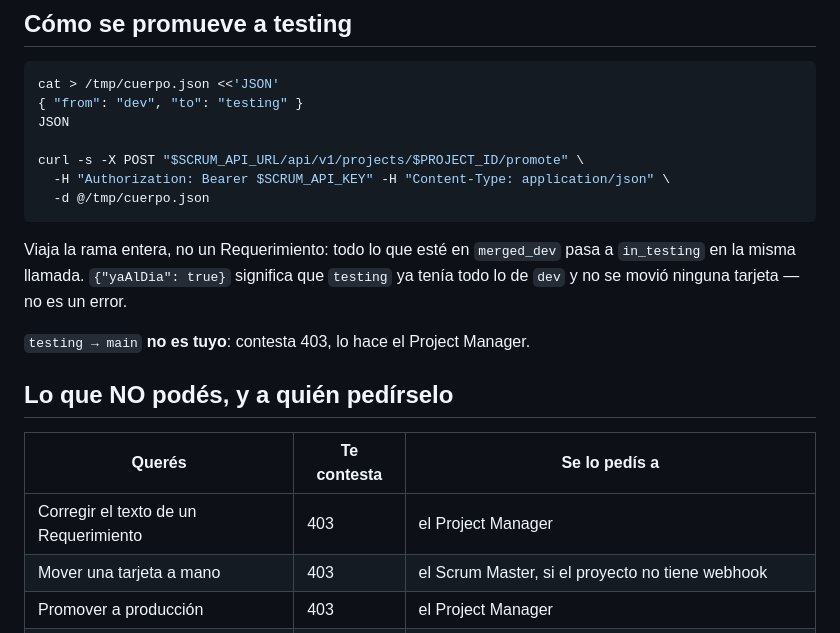
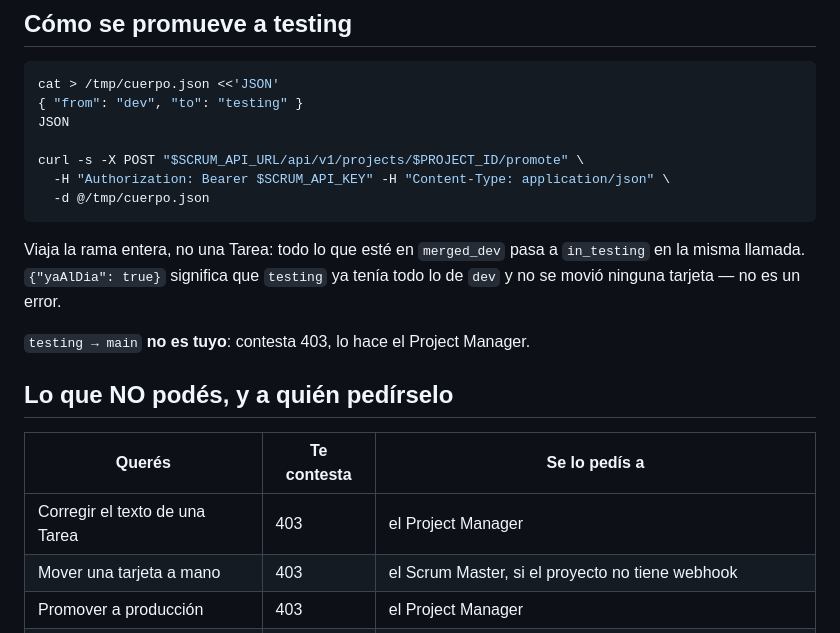
Before and after one commit to fiemcasals/Django, a Markdown page: scrumDocs/roles/qa.md, the part around one of its changes. GitHub-like rendering.

````diff
--- a/scrumDocs/roles/qa.md
+++ b/scrumDocs/roles/qa.md
@@ -166,7 +166,7 @@ curl -s -X POST "$SCRUM_API_URL/api/v1/projects/$PROJECT_ID/promote" \
   -d @/tmp/cuerpo.json
 ```
 
-Viaja la rama entera, no un Requerimiento: todo lo que esté en `merged_dev` pasa a
+Viaja la rama entera, no una Tarea: todo lo que esté en `merged_dev` pasa a
 `in_testing` en la misma llamada. `{"yaAlDia": true}` significa que `testing` ya tenía todo
 lo de `dev` y no se movió ninguna tarjeta — no es un error.
 
@@ -176,7 +176,7 @@ lo de `dev` y no se movió ninguna tarjeta — no es un error.
 
 | Querés | Te contesta | Se lo pedís a |
 |---|---|---|
-| Corregir el texto de un Requerimiento | 403 | el Project Manager |
+| Corregir el texto de una Tarea | 403 | el Project Manager |
 | Mover una tarjeta a mano | 403 | el Scrum Master, si el proyecto no tiene webhook |
 | Promover a producción | 403 | el Project Manager |
 | Que se arregle lo que falló | — | marcá `Fallido` con evidencia y bloqueá con el motivo escrito |
````
Also changed, not shown: other parts of scrumDocs/roles/qa.md (+29 -29 lines).
